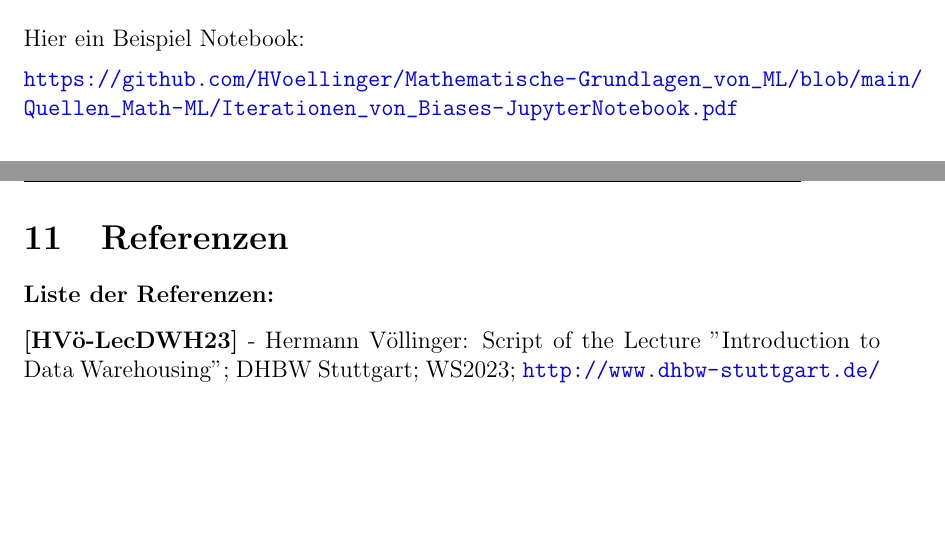
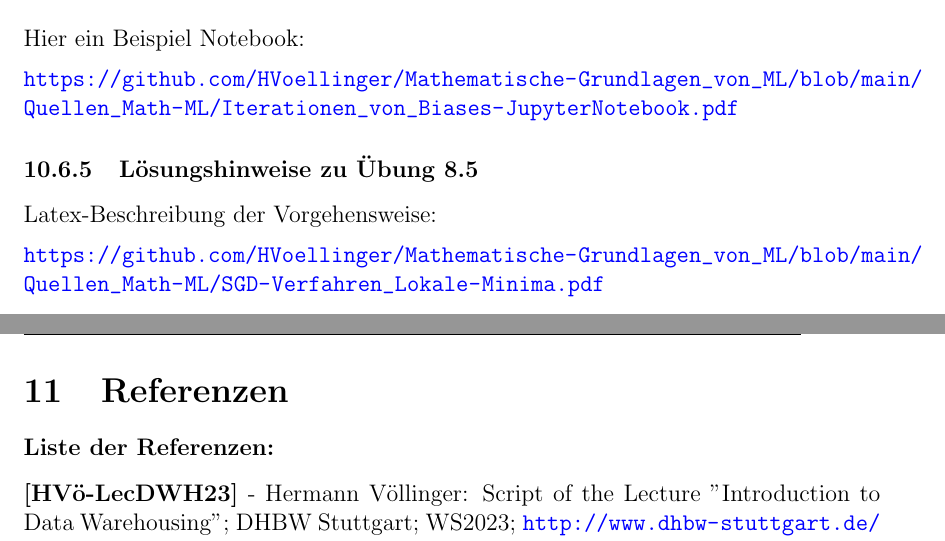
Before and after one commit to HVoellinger/Mathematische-Grundlagen_von_ML, a LaTeX document (Math+MaschLernen(ML)v0.91.tex): two parts of pages 153 and 154 of 156, joined at a grey line, cut so that both start at the same text, the shorter picture padded with empty space. Compiled offline with pdfLaTeX.

Commit message:
Add files via upload

```diff
--- a/Math+MaschLernen(ML)v0.91.tex
+++ b/Math+MaschLernen(ML)v0.91.tex
@@ -3860,6 +3860,10 @@ Latex-Beschreibung der Vorgehensweise: \\[0.2cm]
 Hier ein Beispiel Notebook:\\[0.2cm]
 \textbf{\url{https://github.com/HVoellinger/Mathematische-Grundlagen_von_ML/blob/main/Quellen_Math-ML/Iterationen_von_Biases-Jupyter Notebook.pdf}}
 
+\subsubsection{Lösungshinweise zu Übung 8.5}
+
+Latex-Beschreibung der Vorgehensweise: \\[0.2cm]
+\textbf{\url{https://github.com/HVoellinger/Mathematische-Grundlagen_von_ML/blob/main/Quellen_Math-ML/SGD-Verfahren_Lokale-Minima.pdf}}
 
 \newpage
 
```
Also changed, not shown: Math+MaschLernen(ML)v0.91.pdf.
